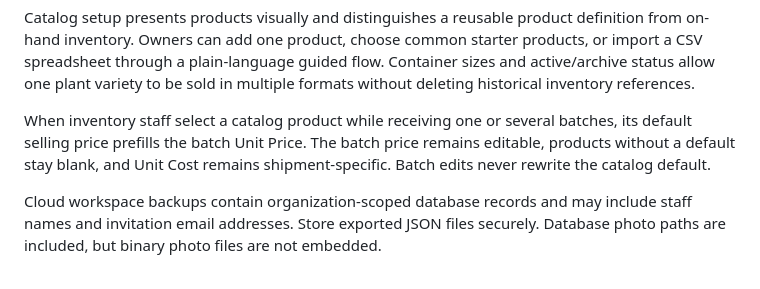
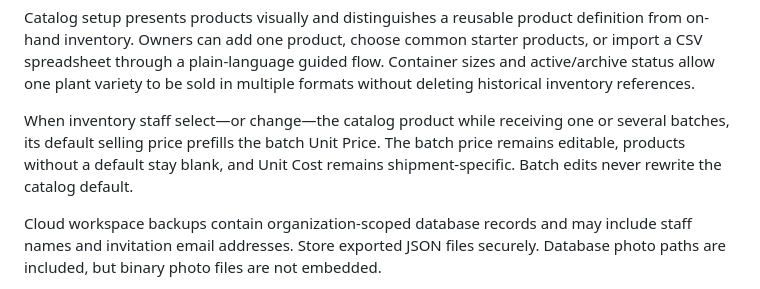
Before and after one commit to JVK3RZ/greenhouse-ledger, a Markdown page: README.md, the part around the change. Drawn GitHub-style.

Commit message:
Clarify product-change price prefill behavior

```diff
--- a/README.md
+++ b/README.md
@@ -54,7 +54,7 @@ New owners receive a five-step pilot setup checklist covering production zones,
 
 Catalog setup presents products visually and distinguishes a reusable product definition from on-hand inventory. Owners can add one product, choose common starter products, or import a CSV spreadsheet through a plain-language guided flow. Container sizes and active/archive status allow one plant variety to be sold in multiple formats without deleting historical inventory references.
 
-When inventory staff select a catalog product while receiving one or several batches, its default selling price prefills the batch Unit Price. The batch price remains editable, products without a default stay blank, and Unit Cost remains shipment-specific. Batch edits never rewrite the catalog default.
+When inventory staff select—or change—the catalog product while receiving one or several batches, its default selling price prefills the batch Unit Price. The batch price remains editable, products without a default stay blank, and Unit Cost remains shipment-specific. Batch edits never rewrite the catalog default.
 
 Cloud workspace backups contain organization-scoped database records and may include staff names and invitation email addresses. Store exported JSON files securely. Database photo paths are included, but binary photo files are not embedded.
 
```
